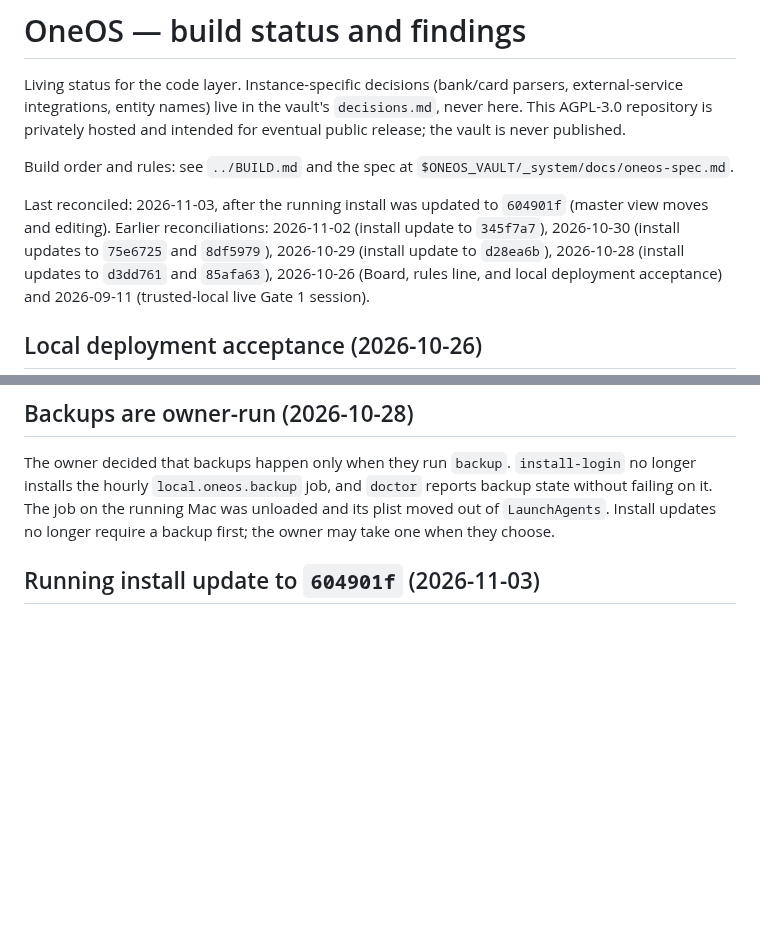
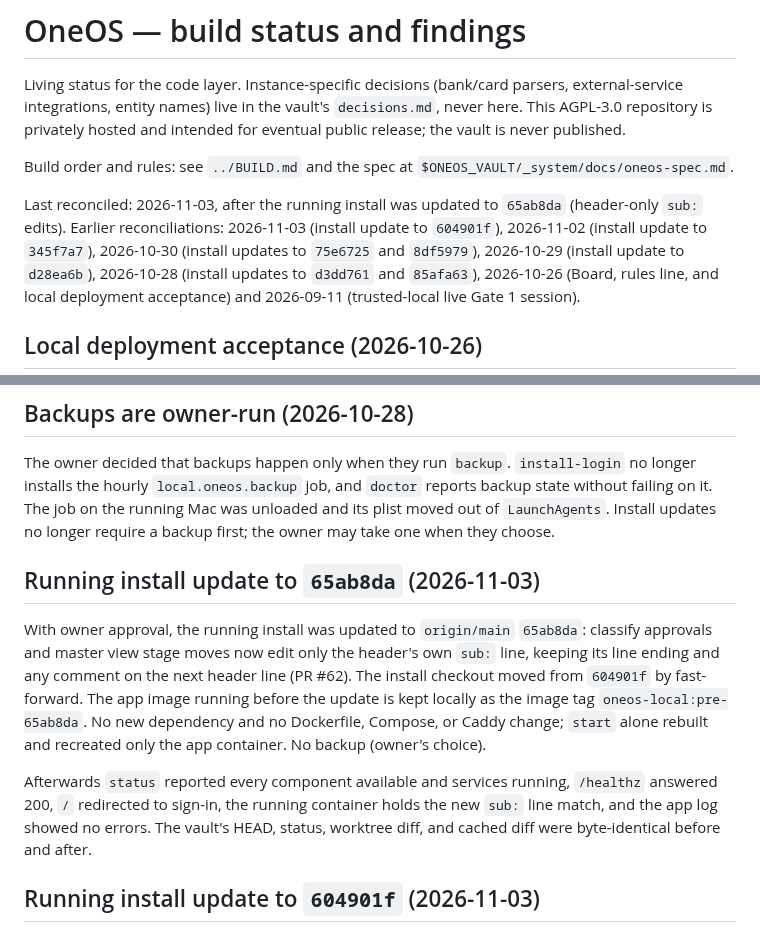
Before and after one commit to drnisanth2000/oneos, a Markdown page: docs/STATUS.md, 2 parts joined by grey strips. GitHub-like rendering; blank space fills up the shorter version.

Commit message:
Status: install updated to 65ab8da (header-only sub: edits)
Co-Authored-By: Claude Opus 5.5 <noreply@anthropic.com>

```diff
--- a/docs/STATUS.md
+++ b/docs/STATUS.md
@@ -9,8 +9,8 @@ Build order and rules: see `../BUILD.md` and the spec at
 `$ONEOS_VAULT/_system/docs/oneos-spec.md`.
 
 Last reconciled: 2026-11-03, after the running install was updated to
-`604901f` (master view moves and editing). Earlier reconciliations:
-2026-11-02 (install update to `345f7a7`), 2026-10-30 (install updates to
+`65ab8da` (header-only `sub:` edits). Earlier reconciliations: 2026-11-03
+(install update to `604901f`), 2026-11-02 (install update to `345f7a7`), 2026-10-30 (install updates to
 `75e6725` and `8df5979`), 2026-10-29 (install update to `d28ea6b`),
 2026-10-28 (install updates to `d3dd761` and `85afa63`), 2026-10-26 (Board,
 rules line, and local deployment acceptance) and 2026-09-11 (trusted-local
@@ -36,6 +36,22 @@ The owner decided that backups happen only when they run `backup`.
 `doctor` reports backup state without failing on it. The job on the running
 Mac was unloaded and its plist moved out of `LaunchAgents`. Install updates no
 longer require a backup first; the owner may take one when they choose.
+
+## Running install update to `65ab8da` (2026-11-03)
+
+With owner approval, the running install was updated to `origin/main`
+`65ab8da`: classify approvals and master view stage moves now edit only the
+header's own `sub:` line, keeping its line ending and any comment on the next
+header line (PR #62). The install checkout moved from `604901f` by
+fast-forward. The app image running before the update is kept locally as the
+image tag `oneos-local:pre-65ab8da`. No new dependency and no Dockerfile,
+Compose, or Caddy change; `start` alone rebuilt and recreated only the app
+container. No backup (owner's choice).
+
+Afterwards `status` reported every component available and services running,
+`/healthz` answered 200, `/` redirected to sign-in, the running container holds
+the new `sub:` line match, and the app log showed no errors. The vault's HEAD,
+status, worktree diff, and cached diff were byte-identical before and after.
 
 ## Running install update to `604901f` (2026-11-03)
 
```
